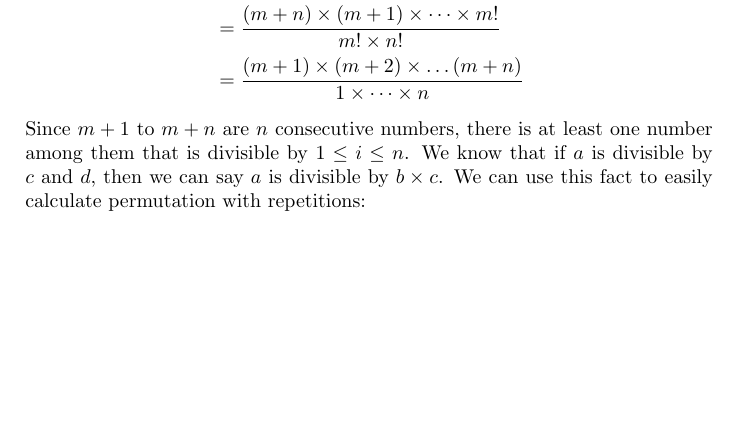
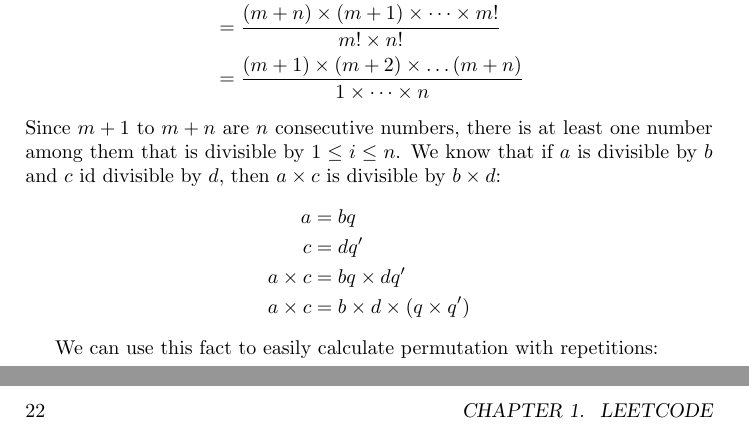
Before and after one commit to QSaman/OnlineContests, a LaTeX thesis (OnlineContests.tex): part of page 24 of 43 before the commit and two parts of pages 24 and 26 of 45 after it, the two joined at a grey line, cut so that both start at the same text, the shorter picture padded with empty space. Compiled offline with pdfLaTeX.

Commit message:
Update previous solution

```diff
--- a/OnlineContests.tex
+++ b/OnlineContests.tex
@@ -920,7 +920,17 @@ int uniquePaths(int m, int n) {
 		&= \frac{(m + 1) \times (m + 2) \times \dots (m + n)}{1 \times \dots \times n}
 		\end{split}
 	\end{equation*}
-	Since $m + 1$ to $m + n$ are $n$ consecutive numbers, there is at least one number among them that is divisible by $1 \le i \le n$. We know that if $a$ is divisible by $c$ and $d$, then we can say $a$ is divisible by $b \times c$. We can use this fact to easily calculate permutation with repetitions:
+	Since $m + 1$ to $m + n$ are $n$ consecutive numbers, there is at least one number among them that is divisible by $1 \le i \le n$. We know that if $a$ is divisible by $b$ and $c$ id divisible by $d$, then $a \times c$ is divisible by $b \times d$:
+	\begin{equation*}
+		\begin{split}
+			a &= bq \\
+			c &= dq^{\prime} \\
+			a \times c &= bq \times dq^{\prime} \\
+			a \times c &= b \times d \times (q \times q^{\prime})
+		\end{split}
+	\end{equation*}
+
+	We can use this fact to easily calculate permutation with repetitions:
 	\begin{lstlisting}
 int uniquePaths(int M, int N) {
   auto m = max(M, N) - 1;
```
Also changed, not shown: OnlineContests.pdf.
